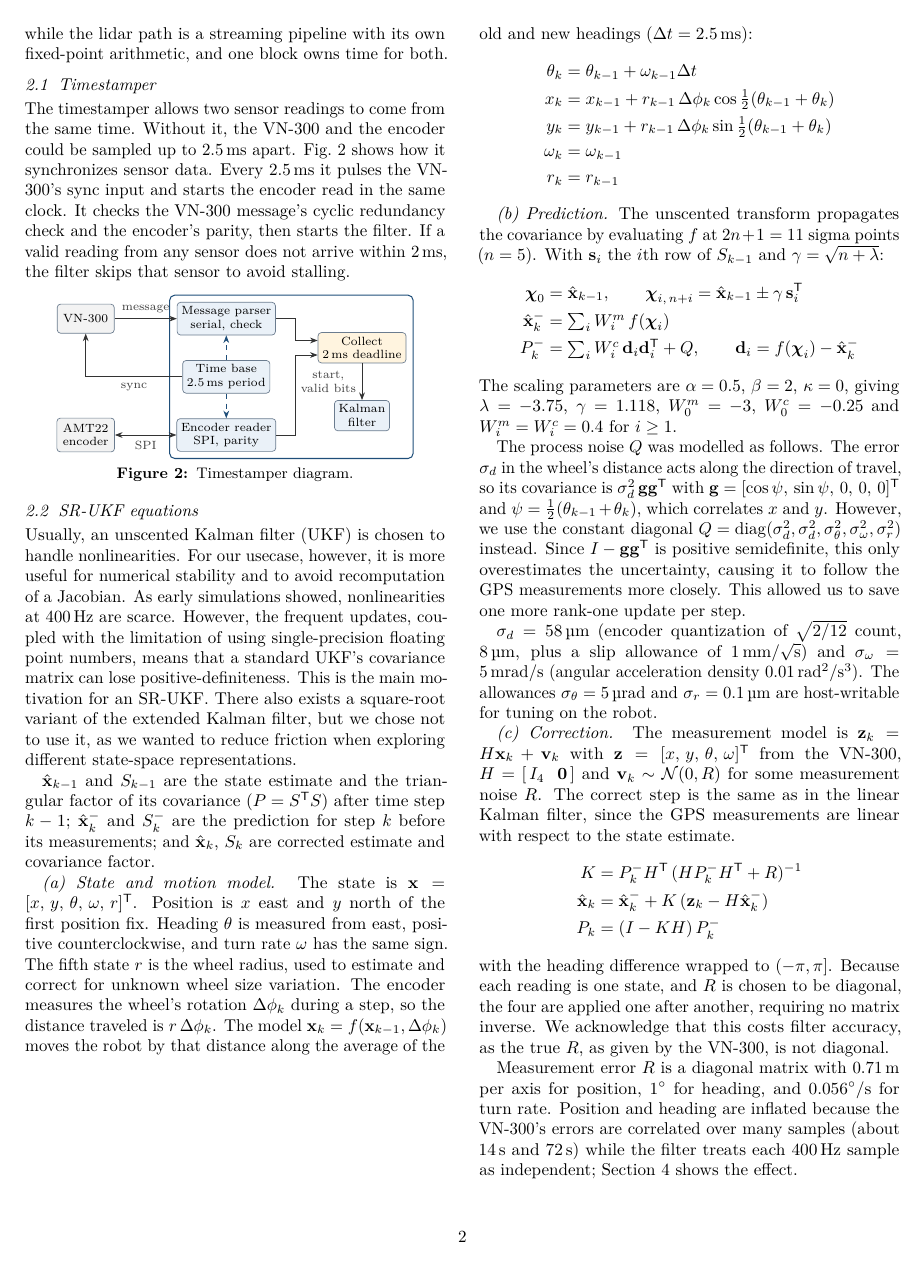
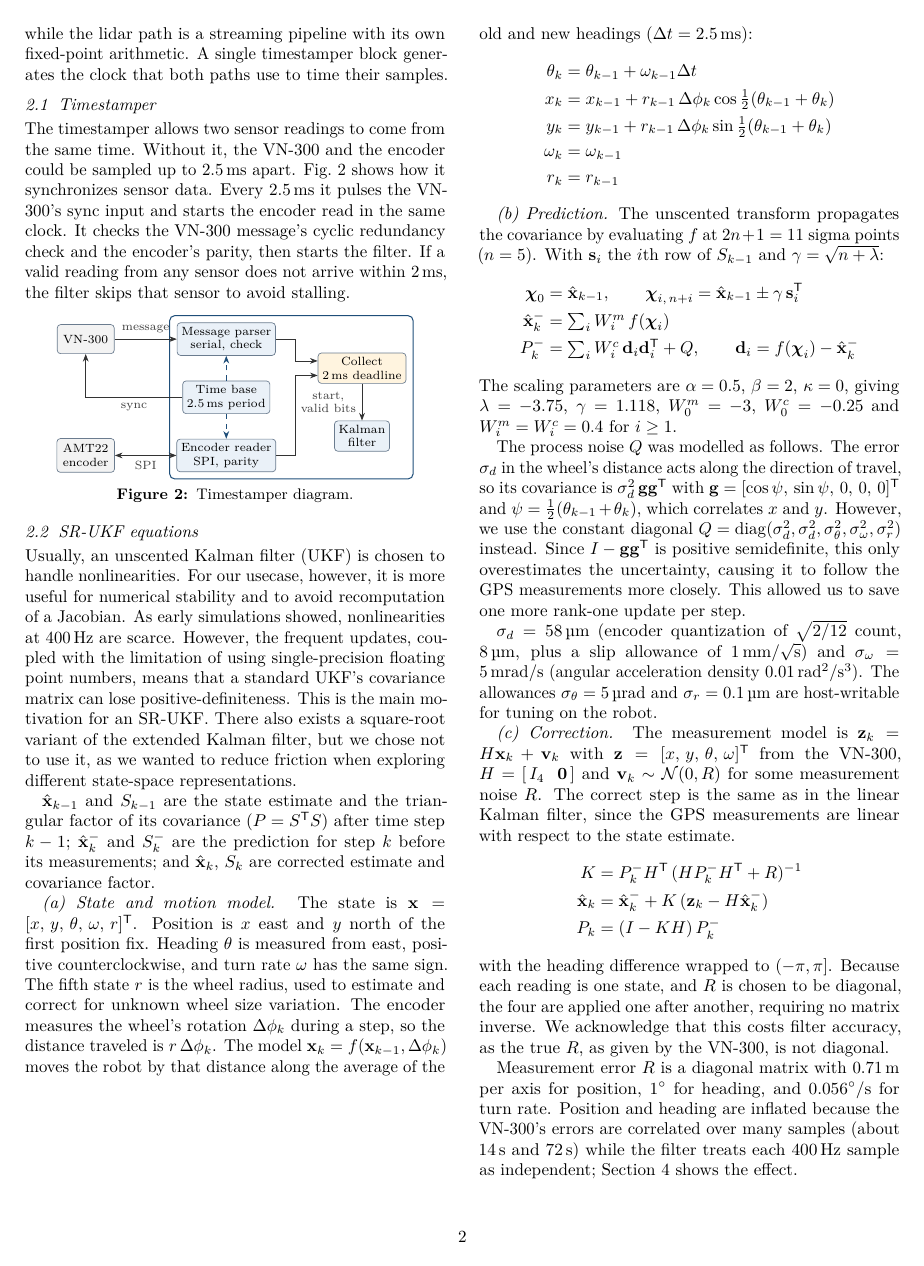
Before and after one commit to umigv/UMARV-SensorFusion, a LaTeX document (docs/report/sensor_fusion_chip_report.tex): page 2 of 8. Compiled offline with pdfLaTeX.

Commit message:
Design report: say what the timestamper does for both paths
Co-Authored-By: Claude Fable 5.2 <noreply@anthropic.com>

```diff
--- a/docs/report/sensor_fusion_chip_report.tex
+++ b/docs/report/sensor_fusion_chip_report.tex
@@ -130,7 +130,7 @@
   Storage is expensive because there is no foundry SRAM macro, so storage is built from standard cells.
   For the filter, time is plentiful. At the 50\,MHz clock, we get 125,000 clocks per filter update. However, there are only 172 clocks per lidar return.
 
-  The filter is therefore a time-multiplexed, microcoded datapath to save area and storage at the cost of time, while the lidar path is a streaming pipeline with its own fixed-point arithmetic, and one block owns time for both. % FIXME: UNCLEAR WHAT OWN MEANS
+  The filter is therefore a time-multiplexed, microcoded datapath to save area and storage at the cost of time, while the lidar path is a streaming pipeline with its own fixed-point arithmetic. A single timestamper block generates the clock that both paths use to time their samples.
 
   \subsection{Timestamper}
 
```
Also changed, not shown: docs/report/sensor_fusion_chip_report.pdf.
